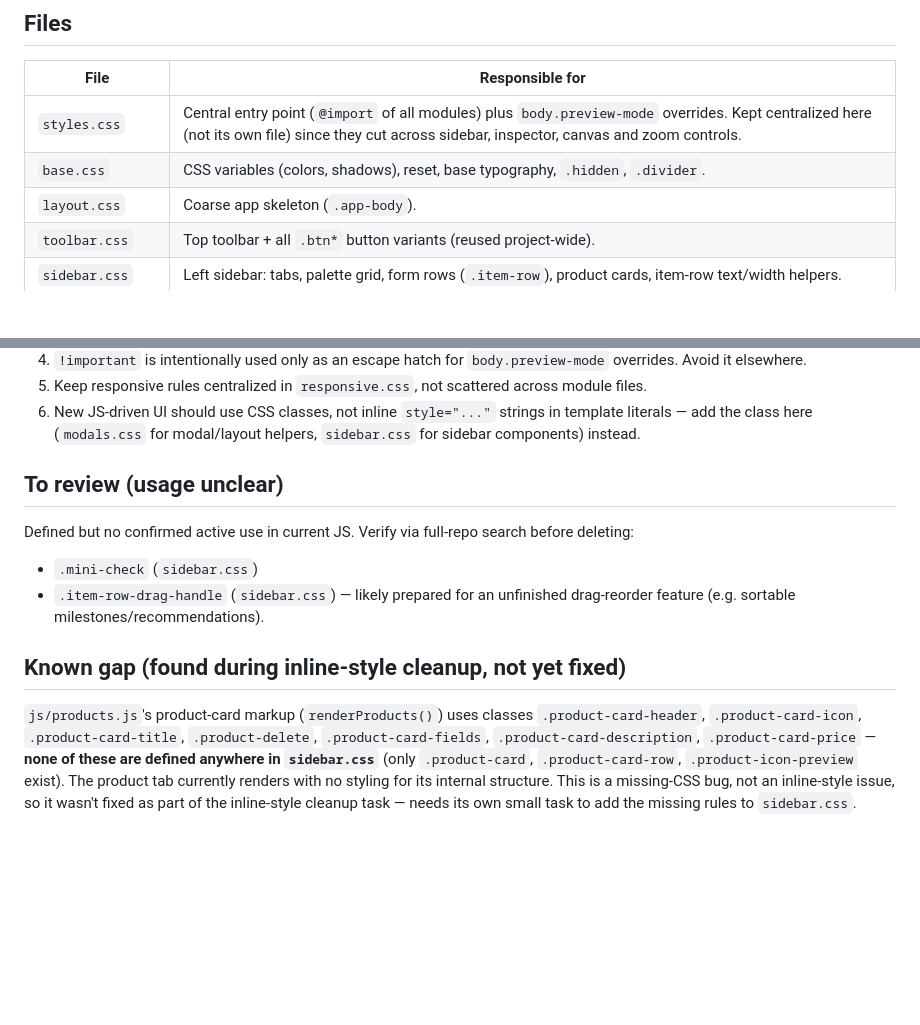
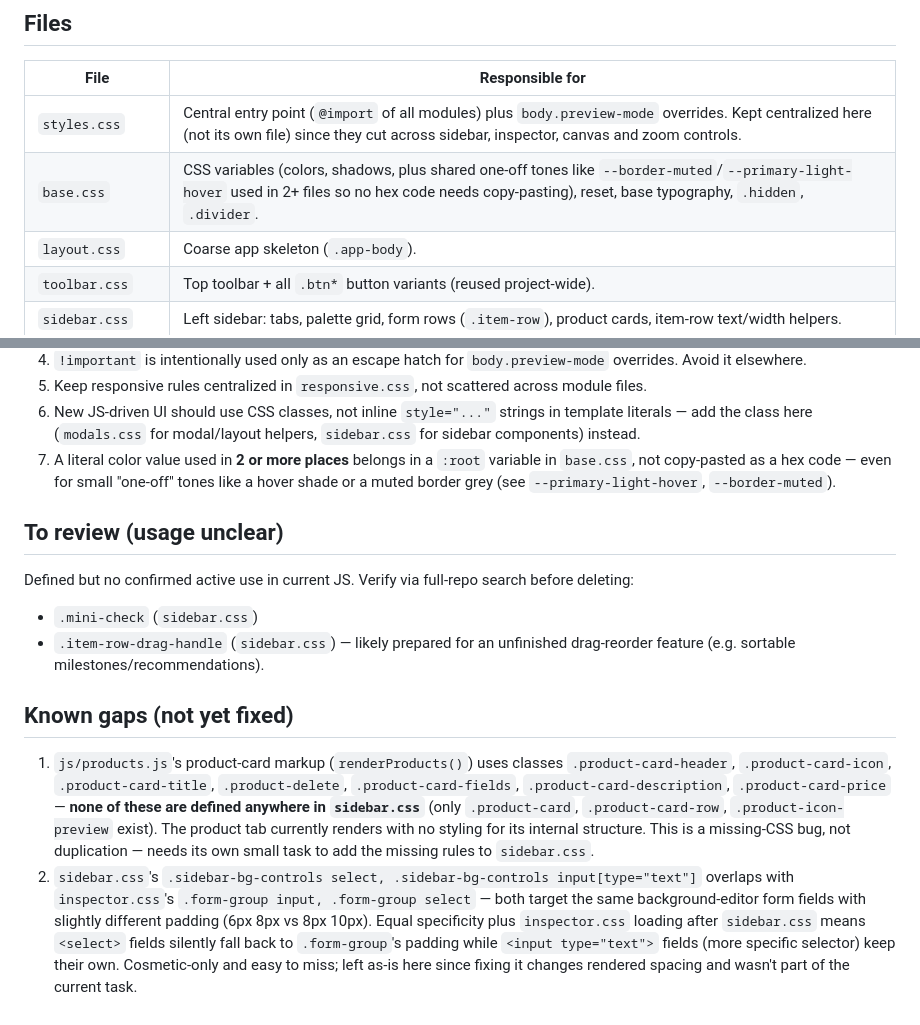
Before and after one commit to KubaM381/WebBuilder, a Markdown page: css/README.md, 2 parts joined by grey strips. Drawn GitHub-style; blank space fills up the shorter version.

Commit message:
Update README.md with CSS file details and notes
Clarified descriptions of CSS files and added notes on variable usage and known gaps in styling.

```diff
--- a/css/README.md
+++ b/css/README.md
@@ -9,7 +9,7 @@ plus the `body.preview-mode` overrides.
 | File | Responsible for |
 |---|---|
 | `styles.css` | Central entry point (`@import` of all modules) plus `body.preview-mode` overrides. Kept centralized here (not its own file) since they cut across sidebar, inspector, canvas and zoom controls. |
-| `base.css` | CSS variables (colors, shadows), reset, base typography, `.hidden`, `.divider`. |
+| `base.css` | CSS variables (colors, shadows, plus shared one-off tones like `--border-muted`/`--primary-light-hover` used in 2+ files so no hex code needs copy-pasting), reset, base typography, `.hidden`, `.divider`. |
 | `layout.css` | Coarse app skeleton (`.app-body`). |
 | `toolbar.css` | Top toolbar + all `.btn*` button variants (reused project-wide). |
 | `sidebar.css` | Left sidebar: tabs, palette grid, form rows (`.item-row`), product cards, item-row text/width helpers. |
@@ -35,6 +35,10 @@ plus the `body.preview-mode` overrides.
 6. New JS-driven UI should use CSS classes, not inline `style="..."`
    strings in template literals — add the class here (`modals.css` for
    modal/layout helpers, `sidebar.css` for sidebar components) instead.
+7. A literal color value used in **2 or more places** belongs in a
+   `:root` variable in `base.css`, not copy-pasted as a hex code — even
+   for small "one-off" tones like a hover shade or a muted border grey
+   (see `--primary-light-hover`, `--border-muted`).
 
 ## To review (usage unclear)
 
@@ -45,14 +49,23 @@ search before deleting:
 - `.item-row-drag-handle` (`sidebar.css`) — likely prepared for an
   unfinished drag-reorder feature (e.g. sortable milestones/recommendations).
 
-## Known gap (found during inline-style cleanup, not yet fixed)
+## Known gaps (not yet fixed)
 
-`js/products.js`'s product-card markup (`renderProducts()`) uses classes
-`.product-card-header`, `.product-card-icon`, `.product-card-title`,
-`.product-delete`, `.product-card-fields`, `.product-card-description`,
-`.product-card-price` — **none of these are defined anywhere in
-`sidebar.css`** (only `.product-card`, `.product-card-row`,
-`.product-icon-preview` exist). The product tab currently renders with no
-styling for its internal structure. This is a missing-CSS bug, not an
-inline-style issue, so it wasn't fixed as part of the inline-style cleanup
-task — needs its own small task to add the missing rules to `sidebar.css`.
+1. `js/products.js`'s product-card markup (`renderProducts()`) uses classes
+   `.product-card-header`, `.product-card-icon`, `.product-card-title`,
+   `.product-delete`, `.product-card-fields`, `.product-card-description`,
+   `.product-card-price` — **none of these are defined anywhere in
+   `sidebar.css`** (only `.product-card`, `.product-card-row`,
+   `.product-icon-preview` exist). The product tab currently renders with no
+   styling for its internal structure. This is a missing-CSS bug, not
+   duplication — needs its own small task to add the missing rules to
+   `sidebar.css`.
+2. `sidebar.css`'s `.sidebar-bg-controls select, .sidebar-bg-controls
+   input[type="text"]` overlaps with `inspector.css`'s `.form-group input,
+   .form-group select` — both target the same background-editor form
+   fields with slightly different padding (6px 8px vs 8px 10px). Equal
+   specificity plus `inspector.css` loading after `sidebar.css` means
+   `<select>` fields silently fall back to `.form-group`'s padding while
+   `<input type="text">` fields (more specific selector) keep their own.
+   Cosmetic-only and easy to miss; left as-is here since fixing it changes
+   rendered spacing and wasn't part of the current task.
```
